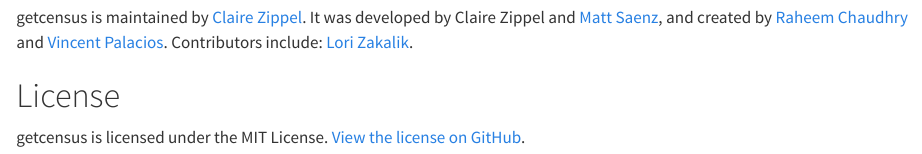
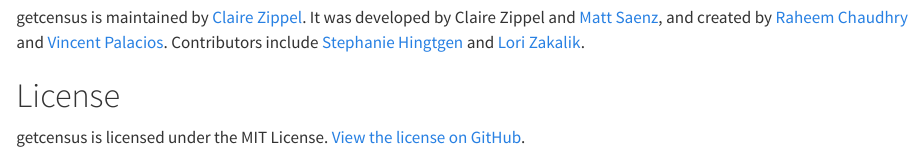
Before and after one commit to CenterOnBudget/getcensus, a Quarto document (docs/authors.qmd): the page in a window 1100 px wide, from 200 px down. Rendered offline with R 4.5, knitr and Pandoc in place of Quarto, with nearby package versions.

Commit message:
Add @shingtgen to contributors list

```diff
--- a/docs/authors.qmd
+++ b/docs/authors.qmd
@@ -13,7 +13,7 @@
 
 # Contributors
 
-getcensus is maintained by [Claire Zippel](https://www.cbpp.org/about/our-staff/claire-zippel). It was developed by Claire Zippel and [Matt Saenz](https://github.com/matt-saenz), and created by [Raheem Chaudhry](https://github.com/raheem03) and [Vincent Palacios](https://github.com/vincentpalacios). Contributors include: [Lori Zakalik](https://github.com/lzak88).
+getcensus is maintained by [Claire Zippel](https://www.cbpp.org/about/our-staff/claire-zippel). It was developed by Claire Zippel and [Matt Saenz](https://github.com/matt-saenz), and created by [Raheem Chaudhry](https://github.com/raheem03) and [Vincent Palacios](https://github.com/vincentpalacios). Contributors include [Stephanie Hingtgen](https://www.cbpp.org/about/our-staff/stephanie-hingtgen) and [Lori Zakalik](https://github.com/lzak88).
 
 # License
 
```
